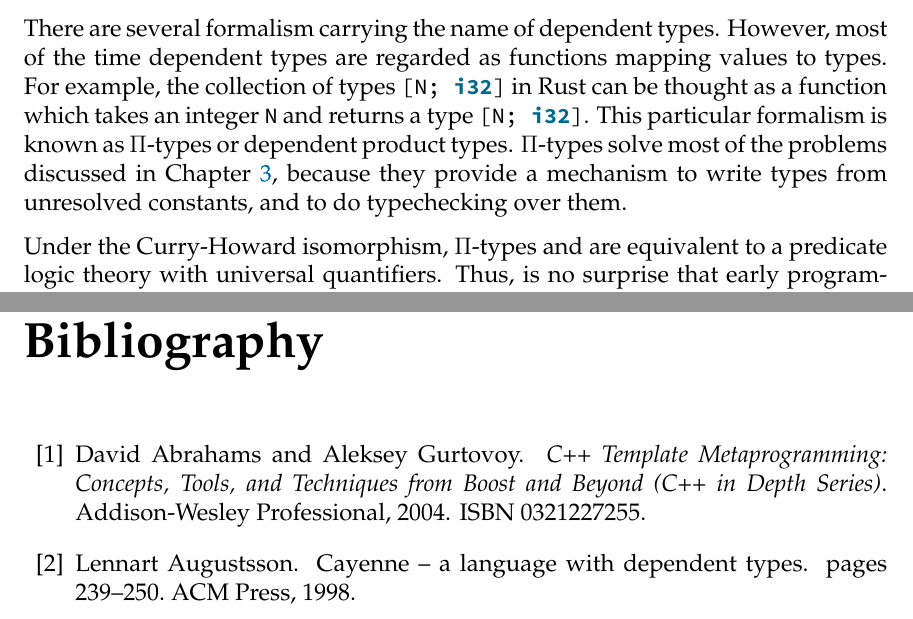
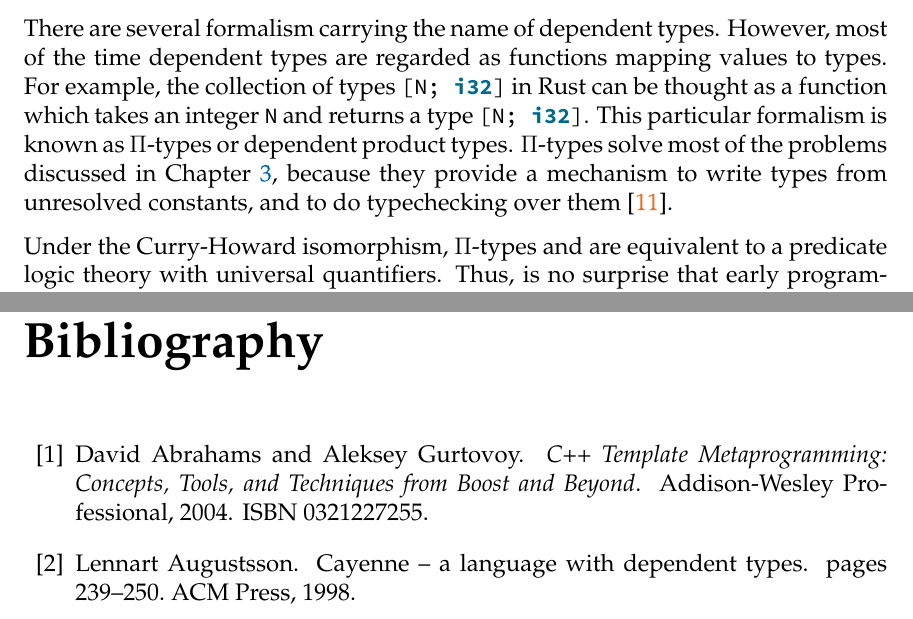
Before and after one commit to FLAGlab/bounded-const-generics-rust, a LaTeX thesis (main.tex, which reads bibliography/literature.bib, chapters/related_work.tex): two parts of pages 31 and 57 of 58, joined at a grey line, cut so that both start at the same text. Compiled offline with pdfLaTeX; a LaTeX package or settings file that is missing is left out.

Commit message:
Add corrections to bib and cite Pierce on pi types

```diff
--- a/bibliography/literature.bib
+++ b/bibliography/literature.bib
@@ -147,7 +147,7 @@
 
 @book{template_metaprogramming,
     author = {David Abrahams and Aleksey Gurtovoy},
-    title = {C++ Template Metaprogramming: Concepts, Tools, and Techniques from Boost and Beyond (C++ in Depth Series)},
+    title = {C++ Template Metaprogramming: Concepts, Tools, and Techniques from Boost and Beyond},
     year = {2004},
     isbn = {0321227255},
     publisher = {Addison-Wesley Professional},
--- a/chapters/related_work.tex
+++ b/chapters/related_work.tex
@@ -20,7 +20,7 @@ as a function which takes an integer \inrust{N} and returns a type \inrust{[N;
 i32]}. This particular formalism is known as $\Pi$-types or dependent product
 types. $\Pi$-types solve most of the problems discussed in
 \Fref{chap:motivation}, because they provide a mechanism to write types from
-unresolved constants, and to do typechecking over them.
+unresolved constants, and to do typechecking over them \cite{pierce}.
 
 Under the Curry-Howard isomorphism, $\Pi$-types and are equivalent to a
 predicate logic theory with universal quantifiers. Thus, is no surprise that
```
Also changed, not shown: bibliography/literature.bib (4 more changed lines).
